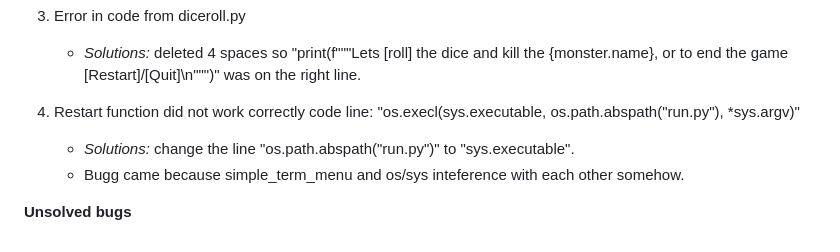
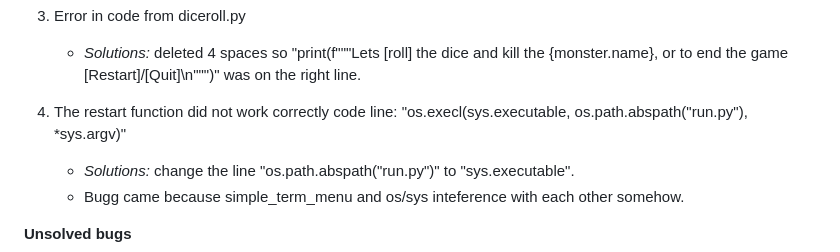
Before and after one commit to NiborGnu/dungeon-text-game, a Markdown page: README.md, the part around one of its changes. Drawn GitHub-style.

Commit message:
Change text in README for better readability

```diff
--- a/README.md
+++ b/README.md
@@ -162,7 +162,7 @@ The flowchart represents the logic of the application:
 3. Error in code from diceroll.py
     * *Solutions:* deleted 4 spaces so "print(f"""Lets [roll] the dice and kill the {monster.name}, or to end the game [Restart]/[Quit]\n""")" was on the right line.
 
-4. Restart function did not work correctly
+4. The restart function did not work correctly
 code line: "os.execl(sys.executable, os.path.abspath("run.py"), *sys.argv)"
     * *Solutions:* change the line "os.path.abspath("run.py")" to "sys.executable".
     * Bugg came because simple_term_menu and os/sys inteference with each other somehow.
```
Also changed, not shown: other parts of README.md (+1 -1 lines).
